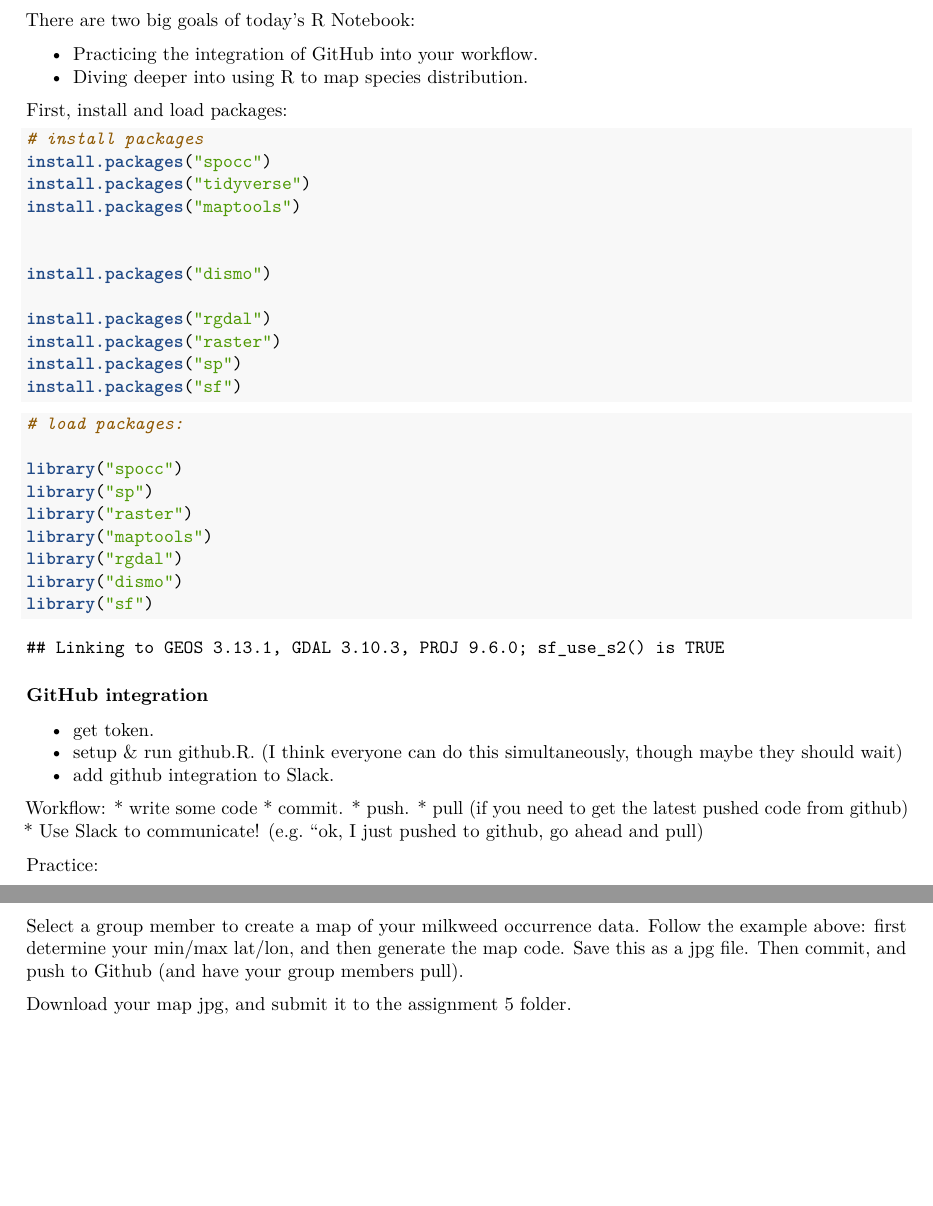
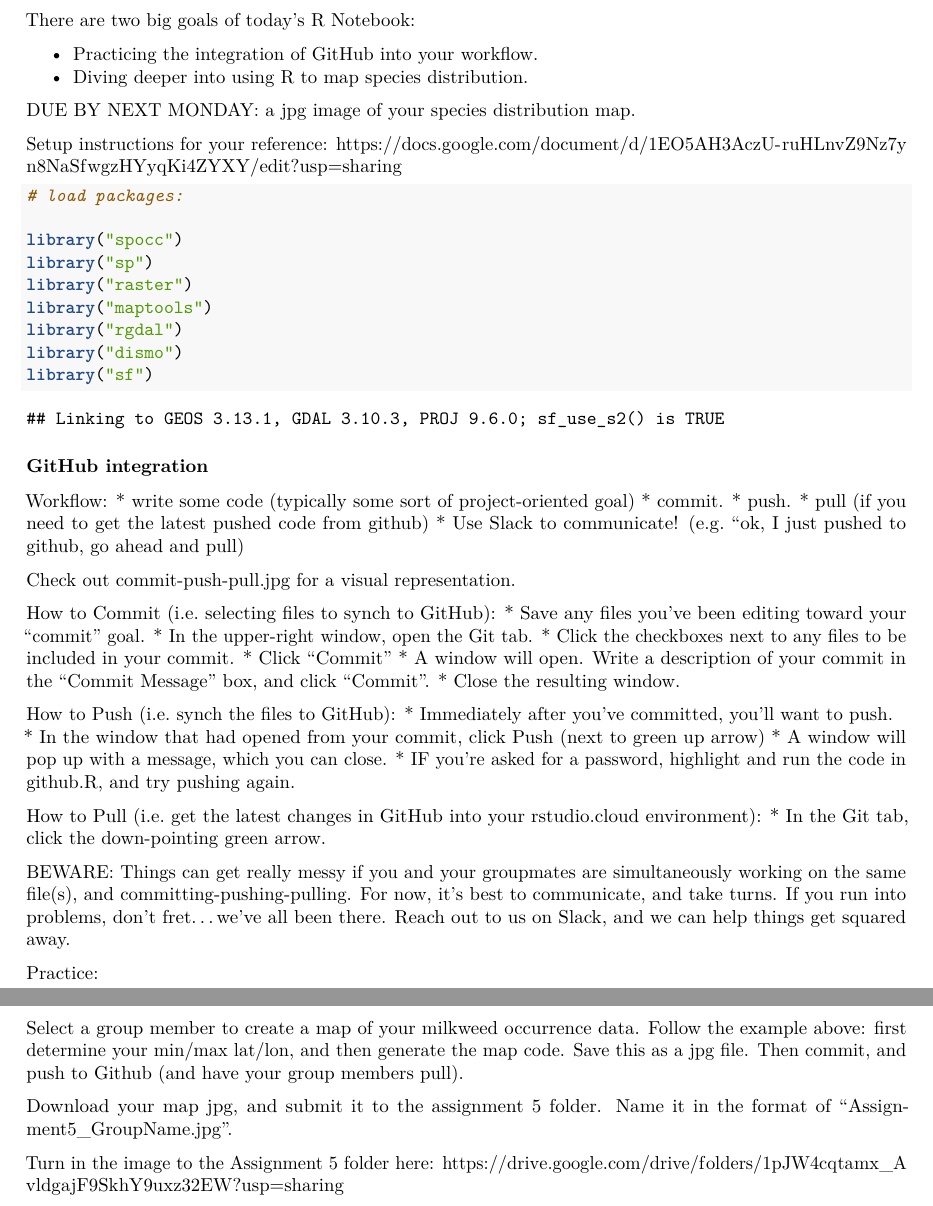
Before and after one commit to BiodiversityDataScienceCorp/mapping-species-occurrences, an R Markdown document (mapping.Rmd): two parts of pages 1 and 4 of 4, joined at a grey line, cut so that both start at the same text, the shorter picture padded with empty space. Rendered offline with R 4.5, knitr and Pandoc, then LaTeX, with nearby package versions; some code elsewhere in the file could not run offline; common packages that the code uses without loading them are loaded.

Commit message:
edits to mapping.Rmd

````diff
--- a/mapping.Rmd
+++ b/mapping.Rmd
@@ -15,25 +15,10 @@ There are two big goals of today's R Notebook:
 * Practicing the integration of GitHub into your workflow.
 * Diving deeper into using R to map species distribution.
 
-
-First, install and load packages:
-
-```{r}
-# install packages
-install.packages("spocc")
-install.packages("tidyverse")
-install.packages("maptools")
+DUE BY NEXT MONDAY: a jpg image of your species distribution map.
 
 
-install.packages("dismo")
-
-install.packages("rgdal")
-install.packages("raster")
-install.packages("sp")
-install.packages("sf")
-
-
-```
+Setup instructions for your reference: https://docs.google.com/document/d/1EO5AH3AczU-ruHLnvZ9Nz7yn8NaSfwgzHYyqKi4ZYXY/edit?usp=sharing
 
 
 ```{r}
@@ -55,16 +40,37 @@ library("sf")
 
 ### GitHub integration
 
-* get token.
-* setup & run github.R. (I think everyone can do this simultaneously, though maybe they should wait)
-* add github integration to Slack.
 
 Workflow:
-* write some code
+* write some code (typically some sort of project-oriented goal)
 * commit.
 * push.
 * pull (if you need to get the latest pushed code from github)
 * Use Slack to communicate! (e.g. "ok, I just pushed to github, go ahead and pull)
+
+Check out commit-push-pull.jpg for a visual representation.
+
+How to Commit (i.e. selecting files to synch to GitHub):
+* Save any files you've been editing toward your "commit" goal.
+* In the upper-right window, open the Git tab.
+* Click the checkboxes next to any files to be included in your commit.
+* Click "Commit"
+* A window will open. Write a description of your commit in the "Commit Message" box, and click "Commit".
+* Close the resulting window.
+
+How to Push (i.e. synch the files to GitHub):
+* Immediately after you've committed, you'll want to push.
+* In the window that had opened from your commit, click Push (next to green up arrow)
+* A window will pop up with a message, which you can close.
+* IF you're asked for a password, highlight and run the code in github.R, and try pushing again.
+
+How to Pull (i.e. get the latest changes in GitHub into your rstudio.cloud environment):
+* In the Git tab, click the down-pointing green arrow.
+
+BEWARE: Things can get really messy if you and your groupmates are simultaneously working on the same file(s), and committing-pushing-pulling. For now, it's best to communicate, and take turns. If you run into problems, don't fret...we've all been there. Reach out to us on Slack, and we can help things get squared away.
+
+
+
 
 
 Practice:
@@ -266,4 +272,6 @@ Select a group member to create a map of your milkweed occurrence data. Follow t
 ```
 
 
-Download your map jpg, and submit it to the assignment 5 folder.
+Download your map jpg, and submit it to the assignment 5 folder. Name it in the format of "Assignment5_GroupName.jpg".
+
+Turn in the image to the Assignment 5 folder here: https://drive.google.com/drive/folders/1pJW4cqtamx_AvldgajF9SkhY9uxz32EW?usp=sharing
````
